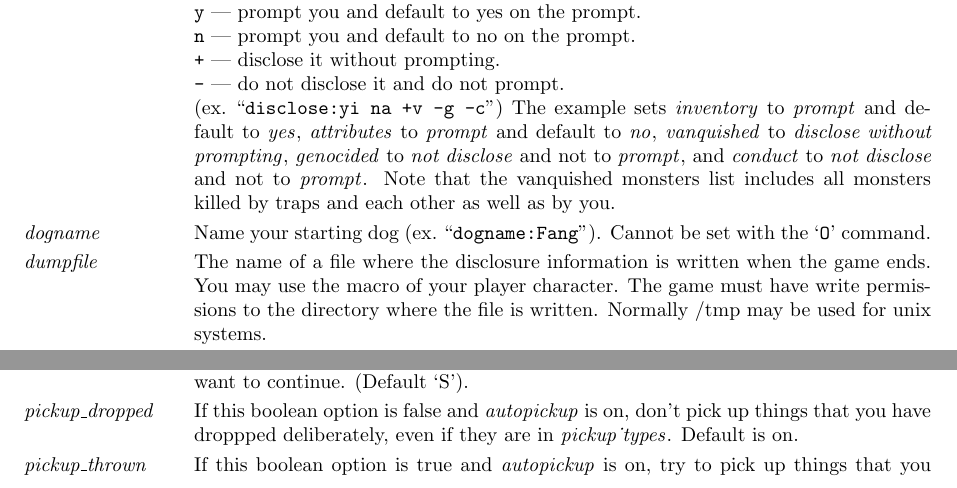
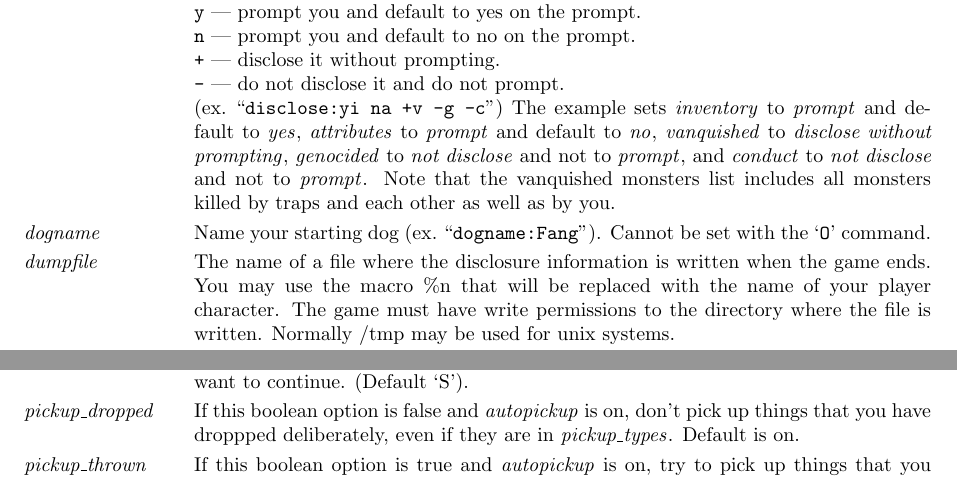
Before and after one commit to dplusplus/junnethack-unmanaged-patch, a LaTeX document (doc/Guidebook.tex): two parts of pages 23 and 26 of 35, joined at a grey line, cut so that both start at the same text. Compiled offline with pdfLaTeX.

Commit message:
UnNetHack SVN版rev.436を適用した。 Add new options to tex file texファイルの修正

```diff
--- a/doc/Guidebook.tex
+++ b/doc/Guidebook.tex
@@ -2214,7 +2214,7 @@ Cannot be set with the `{\tt O}' command.
 %.lp
 \item[\ib{dumpfile}]
 The name of a file where the disclosure information is written when the
-game ends. You may use the macro %n that will be replaced with the name
+game ends. You may use the macro \%n that will be replaced with the name
 of your player character. The game must have write permissions to the
 directory where the file is written. Normally /tmp may be used for unix
 systems.
@@ -2531,9 +2531,9 @@ or overLoaded), you will be asked if you want to continue.
 (Default `S').
 %.lp
 \item[\ib{pickup\_dropped}]
-If this boolean option is false and
-{\it autopickup\/} is on, don't pick up things that you have droppped
-deliberately, even if they are in {\it pickup_types\/}.
+If this boolean option is false and {\it autopickup\/} is on,
+don't pick up things that you have droppped deliberately, even if they
+are in {\it pickup\_types\/}.
 Default is on.
 %.lp
 \item[\ib{pickup\_thrown}]
```
Also changed, not shown: doc/Guidebook.tex (12 more changed lines), 1 other file.
